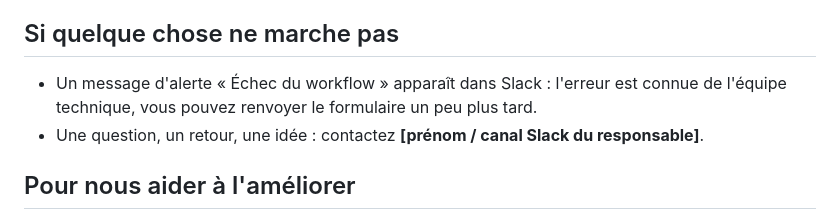
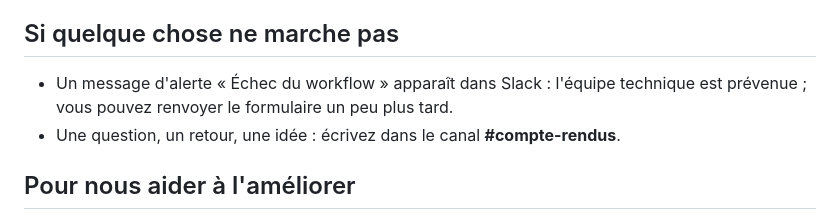
Before and after one commit to Siddharth1254/meeting-to-action, a Markdown page: docs/guide-equipe-fr.md, the part around one of its changes. Drawn GitHub-style.

```diff
--- a/docs/guide-equipe-fr.md
+++ b/docs/guide-equipe-fr.md
@@ -28,8 +34,8 @@
 
 ## Si quelque chose ne marche pas
 
-- Un message d'alerte « Échec du workflow » apparaît dans Slack : l'erreur est connue de l'équipe technique, vous pouvez renvoyer le formulaire un peu plus tard.
-- Une question, un retour, une idée : contactez **[prénom / canal Slack du responsable]**.
+- Un message d'alerte « Échec du workflow » apparaît dans Slack : l'équipe technique est prévenue ; vous pouvez renvoyer le formulaire un peu plus tard.
+- Une question, un retour, une idée : écrivez dans le canal **#compte-rendus**.
 
 ## Pour nous aider à l'améliorer
 
```
Also changed, not shown: other parts of docs/guide-equipe-fr.md (+10 -4 lines), docs/img/guide-1-formulaire.png (added), docs/img/guide-2-slack.png (added), docs/img/guide-3-tableau.png (added).
